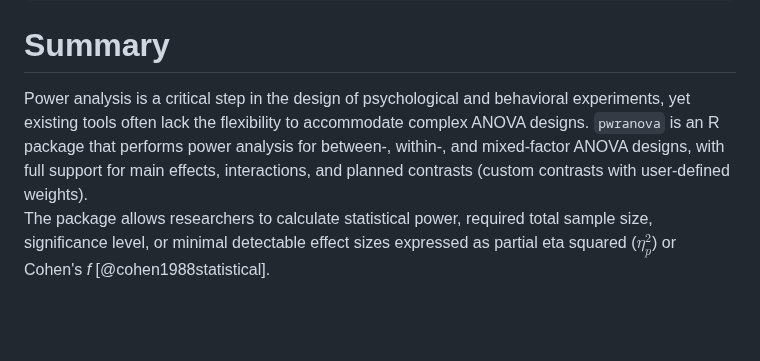
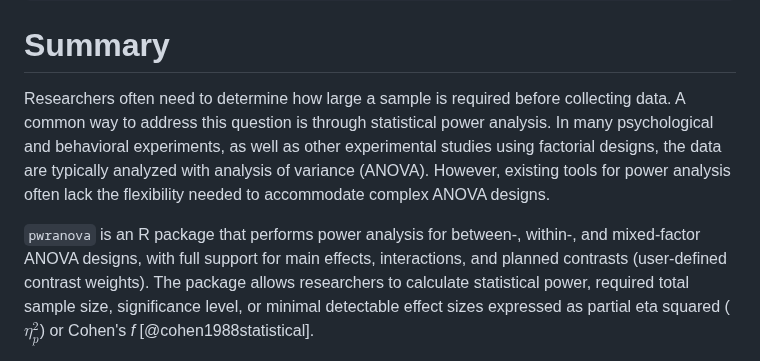
Before and after one commit to mutopsy/pwranova, a Markdown page: paper/paper.md, the part around the change. Drawn GitHub-style; blank space fills up the shorter version.

Commit message:
Refined Summary

```diff
--- a/paper/paper.md
+++ b/paper/paper.md
@@ -13,10 +13,14 @@ bibliography: paper.bib
 
 # Summary
 
-Power analysis is a critical step in the design of psychological and behavioral experiments,
-yet existing tools often lack the flexibility to accommodate complex ANOVA designs.
+Researchers often need to determine how large a sample is required before collecting data.
+A common way to address this question is through statistical power analysis.
+In many psychological and behavioral experiments, as well as other experimental studies using factorial designs,
+the data are typically analyzed with analysis of variance (ANOVA).
+However, existing tools for power analysis often lack the flexibility needed to accommodate complex ANOVA designs.
+
 `pwranova` is an R package that performs power analysis for between-, within-, and mixed-factor ANOVA designs,
-with full support for main effects, interactions, and planned contrasts (custom contrasts with user-defined weights).
+with full support for main effects, interactions, and planned contrasts (user-defined contrast weights).
 The package allows researchers to calculate statistical power,
 required total sample size, significance level, or minimal detectable effect sizes
 expressed as partial eta squared ($\eta^2_p$) or Cohen's *f* [@cohen1988statistical].
```
